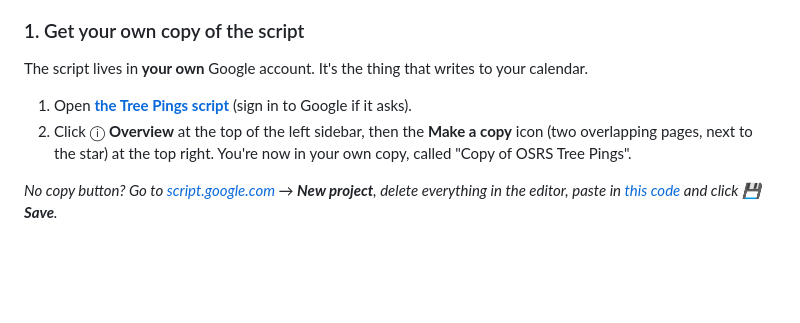
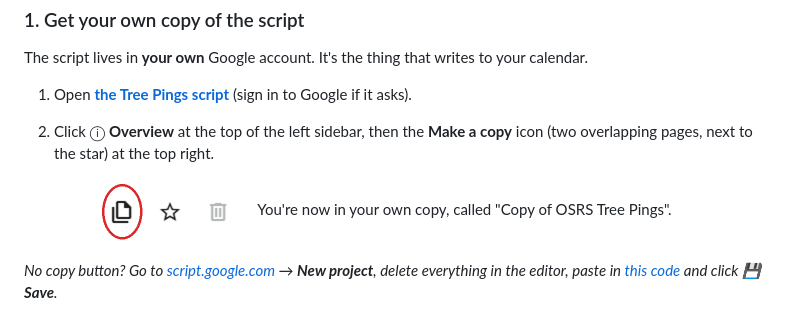
Before and after one commit to drfino/osrs-tree-pings, a Markdown page: README.md, the part around the change. Drawn GitHub-style; pictures changed too: docs/copy-icon.png (added); blank space fills up the shorter version.

Commit message:
README: show the Make a copy icon
Co-Authored-By: Claude Opus 5.5 <noreply@anthropic.com>

```diff
--- a/README.md
+++ b/README.md
@@ -71,6 +71,8 @@ The script lives in **your own** Google account. It's the thing that writes to y
    (sign in to Google if it asks).
 2. Click ⓘ **Overview** at the top of the left sidebar, then the **Make a copy** icon (two
    overlapping pages, next to the star) at the top right.
+
+   <img src="docs/copy-icon.png" alt="The Make a copy icon, circled, next to the star at the top right of the Overview page" width="200">
    You're now in your own copy, called "Copy of OSRS Tree Pings".
 
 *No copy button? Go to [script.google.com](https://script.google.com) → **New project**, delete
```
